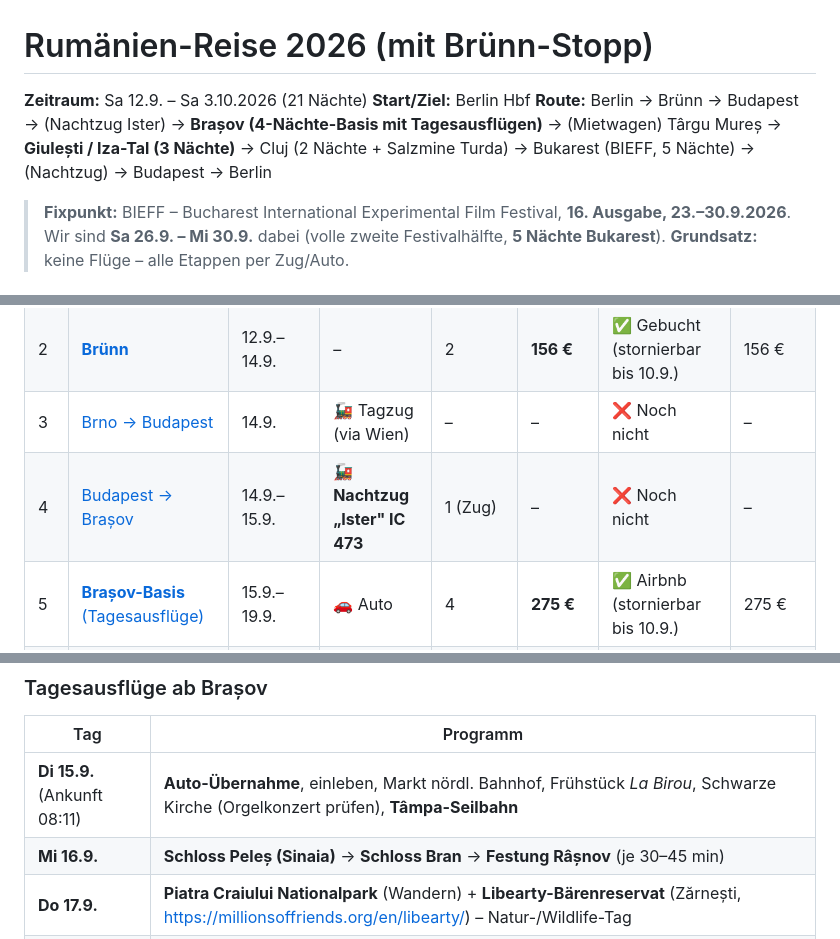
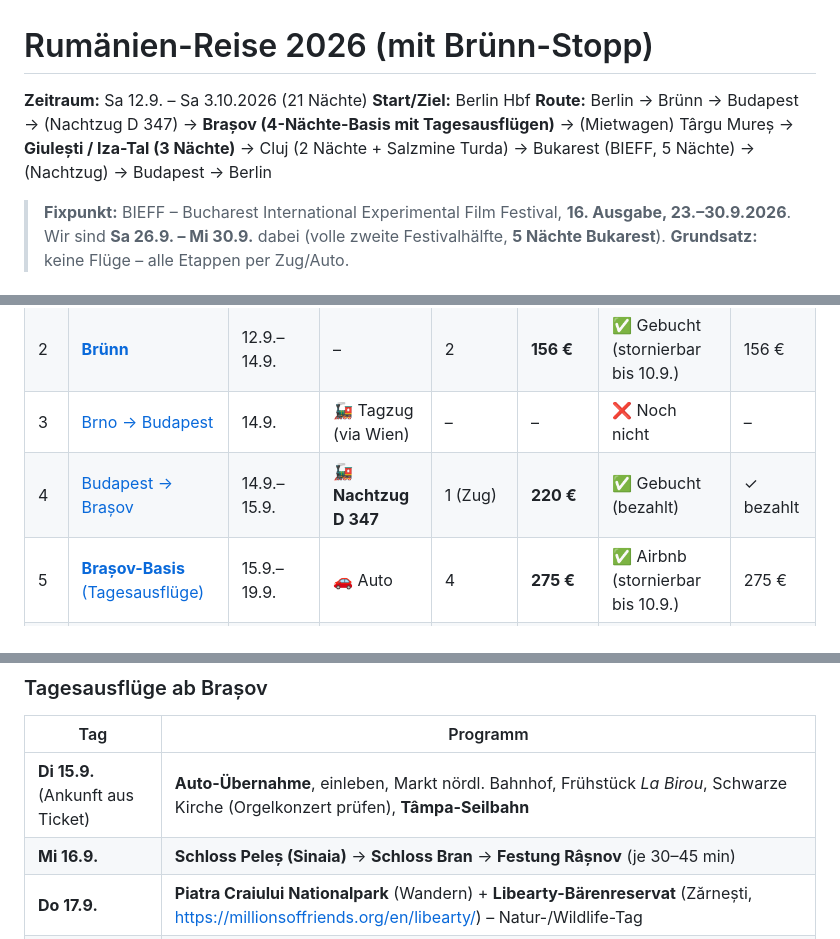
Before and after one commit to s-fuerst/ai-stuff, a Markdown page: rumänien/Reiseplan.md, 3 parts joined by grey strips. GitHub-like rendering.

```diff
--- a/rumänien/Reiseplan.md
+++ b/rumänien/Reiseplan.md
@@ -2,7 +2,7 @@
 
 **Zeitraum:** Sa 12.9. – Sa 3.10.2026 (21 Nächte)
 **Start/Ziel:** Berlin Hbf
-**Route:** Berlin → Brünn → Budapest → (Nachtzug Ister) → **Brașov (4-Nächte-Basis mit Tagesausflügen)** → (Mietwagen) Târgu Mureș → **Giulești / Iza-Tal (3 Nächte)** → Cluj (2 Nächte + Salzmine Turda) → Bukarest (BIEFF, 5 Nächte) → (Nachtzug) → Budapest → Berlin
+**Route:** Berlin → Brünn → Budapest → (Nachtzug D 347) → **Brașov (4-Nächte-Basis mit Tagesausflügen)** → (Mietwagen) Târgu Mureș → **Giulești / Iza-Tal (3 Nächte)** → Cluj (2 Nächte + Salzmine Turda) → Bukarest (BIEFF, 5 Nächte) → (Nachtzug) → Budapest → Berlin
 
 > **Fixpunkt:** BIEFF – Bucharest International Experimental Film Festival, **16. Ausgabe, 23.–30.9.2026**. Wir sind **Sa 26.9. – Mi 30.9.** dabei (volle zweite Festivalhälfte, **5 Nächte Bukarest**).
 > **Grundsatz:** keine Flüge – alle Etappen per Zug/Auto.
@@ -16,7 +16,7 @@
 |  1 | [Berlin → Brno (via Praha)](#etappe-1) | 12.9.       | 🚂 Tagzug (EC + Regiojet)      | –         | **53 €**   | ✅ Gebucht                         | ✓ bezahlt       |
 |  2 | [**Brünn**](#etappe-2)                 | 12.9.–14.9. | –                              | 2         | **156 €**  | ✅ Gebucht (stornierbar bis 10.9.) | 156 €           |
 |  3 | [Brno → Budapest](#etappe-3)            | 14.9.       | 🚂 Tagzug (via Wien)           | –         | –          | ❌ Noch nicht                      | –               |
-|  4 | [Budapest → Brașov](#etappe-4)         | 14.9.–15.9. | 🚂 **Nachtzug „Ister" IC 473** | 1 (Zug)   | –          | ❌ Noch nicht                      | –               |
+|  4 | [Budapest → Brașov](#etappe-4)         | 14.9.–15.9. | 🚂 **Nachtzug D 347**           | 1 (Zug)   | **220 €** | ✅ Gebucht (bezahlt)               | ✓ bezahlt       |
 |  5 | [**Brașov-Basis** (Tagesausflüge)](#etappe-5) | 15.9.–19.9. | 🚗 Auto                        | 4         | **275 €**  | ✅ Airbnb (stornierbar bis 10.9.)  | 275 €           |
 |    | 🚗 [**Mietwagen** (Enterprise, Economy)](#etappe-6) | 15.9.–25.9. |                                |           | **325 €**  | ✅ Gebucht (bezahlt)               | ✓ bezahlt       |
 |  6 | [**Târgu Mureș**](#unterkunft-targu-mures) | 19.9.–20.9. | 🚗 Auto                        | 1         | **76 €**   | ✅ Atlantic Boutique (stornierbar bis 14.9.) | 76 €            |
@@ -127,7 +123,7 @@ Schöne Unterkunft als **feste Basis** – Tagesausflüge mit dem Auto, abends i
 
 | Tag | Programm |
 |---|---|
-| **Di 15.9.** (Ankunft 08:11) | **Auto-Übernahme**, einleben, Markt nördl. Bahnhof, Frühstück *La Birou*, Schwarze Kirche (Orgelkonzert prüfen), **Tâmpa-Seilbahn** |
+| **Di 15.9.** (Ankunft aus Ticket) | **Auto-Übernahme**, einleben, Markt nördl. Bahnhof, Frühstück *La Birou*, Schwarze Kirche (Orgelkonzert prüfen), **Tâmpa-Seilbahn** |
 | **Mi 16.9.** | **Schloss Peleș (Sinaia)** → **Schloss Bran** → **Festung Râșnov** (je 30–45 min) |
 | **Do 17.9.** | **Piatra Craiului Nationalpark** (Wandern) + **Libearty-Bärenreservat** (Zărnești, https://millionsoffriends.org/en/libearty/) – Natur-/Wildlife-Tag |
 | **Fr 18.9.** | **Sibiu** (~2½ h): **🏆 ASTRA-Museum als Hauptpunkt** (größtes Freilichtmuseum Rumäniens, **mind. halber Tag!**) + kurz **Zibinsmarkt** + essen **Crama Sibiul Vechi**; bei Restzeit **Alba Iulia** |
```
Also changed, not shown: other parts of rumänien/Reiseplan.md (+11 -26 lines).
